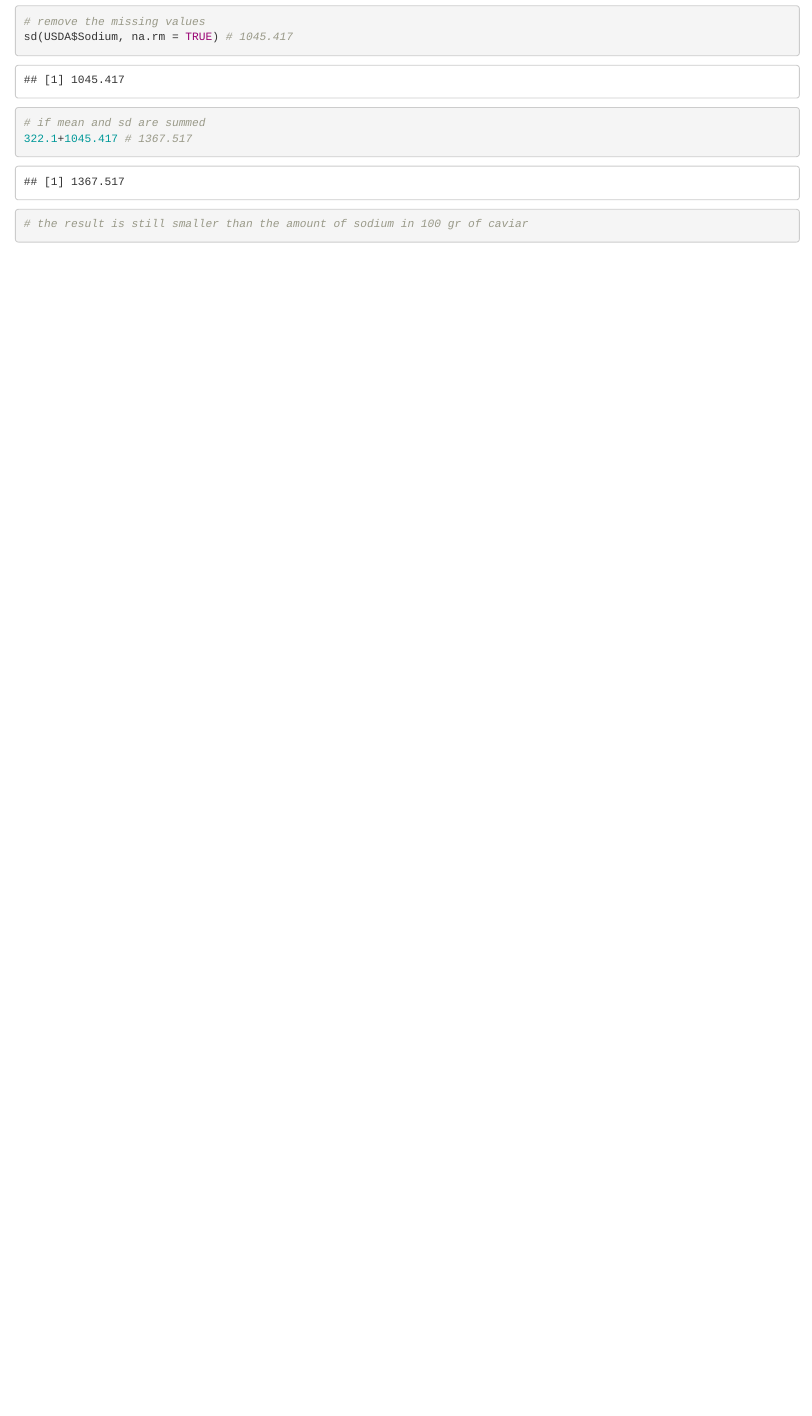
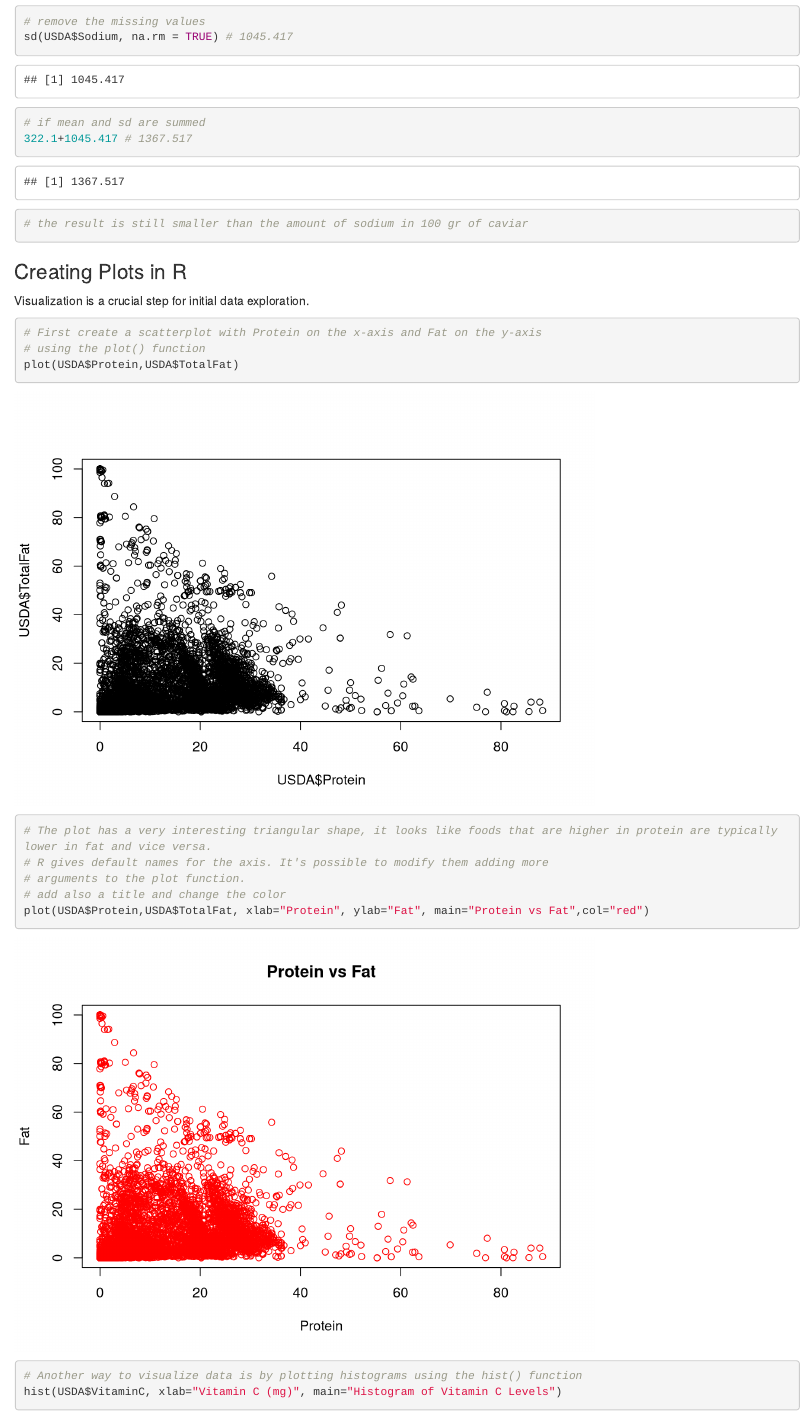
Before and after one commit to giovannit06/TAE, an R Markdown document (TAE-Unit1-Recitation.Rmd): the page in a window 1100 px wide, from 3310 px down. Rendered offline with R 4.5, knitr and Pandoc, with nearby package versions.

Commit message:
Add Creating Plots in R section

````diff
--- a/TAE-Unit1-Recitation.Rmd
+++ b/TAE-Unit1-Recitation.Rmd
@@ -66,3 +66,18 @@ sd(USDA$Sodium, na.rm = TRUE) # 1045.417
 322.1+1045.417 # 1367.517
 # the result is still smaller than the amount of sodium in 100 gr of caviar
 ```
+
+### Creating Plots in R
+
+Visualization is a crucial step for initial data exploration.
+```{r}
+# First create a scatterplot with Protein on the x-axis and Fat on the y-axis
+# using the plot() function
+plot(USDA$Protein,USDA$TotalFat)
+# The plot has a very interesting triangular shape, it looks like foods that are higher in protein are typically lower in fat and vice versa.
+# R gives default names for the axis. It's possible to modify them adding more
+# arguments to the plot function.
+# add also a title and change the color
+plot(USDA$Protein,USDA$TotalFat, xlab="Protein", ylab="Fat", main="Protein vs Fat",col="red")
+# Another way to visualize data is by plotting histograms using the hist() function
+hist(USDA$VitaminC, xlab="Vitamin C (mg)", main="Histogram of Vitamin C Levels")
````
Also changed, not shown: TAE-Unit1-Recitation.html, TAE-Unit1-Recitation.Rmd (14 more changed lines).
